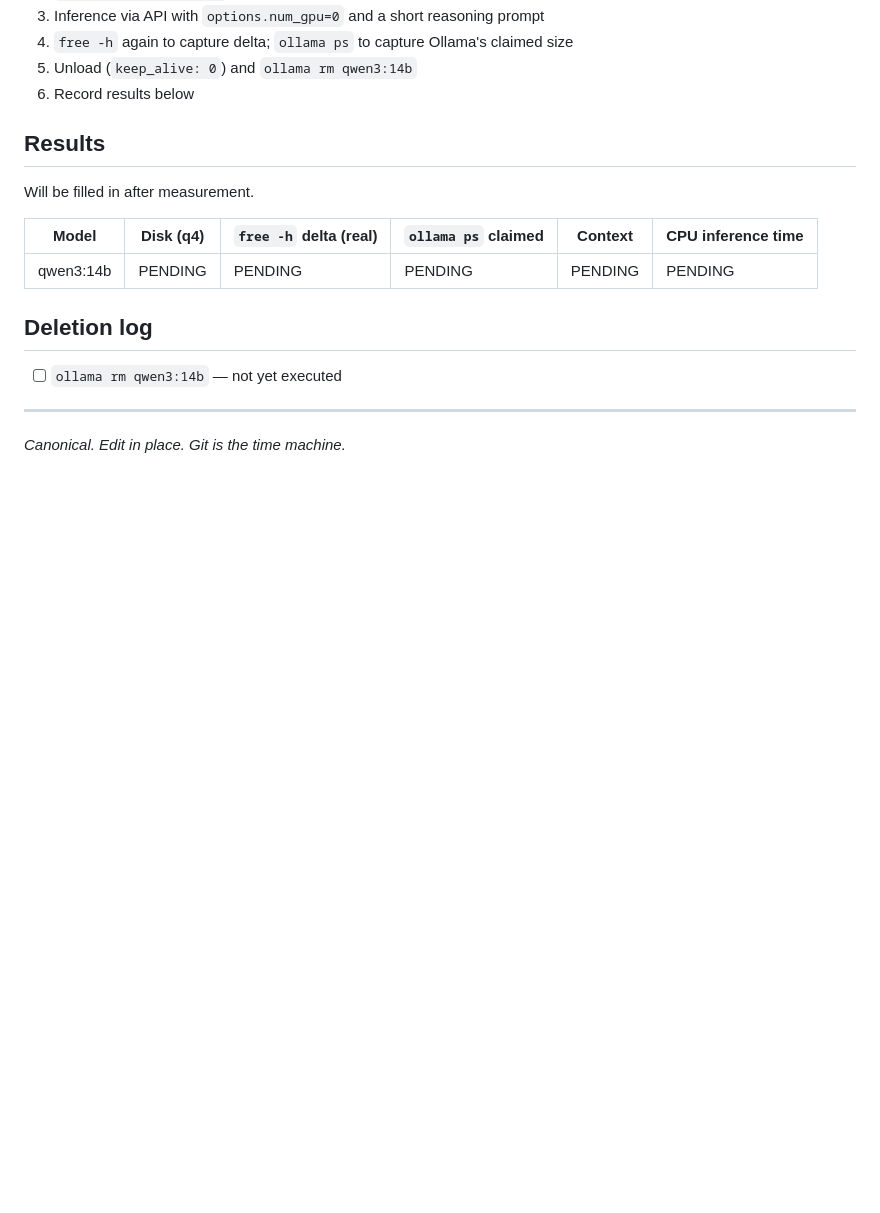
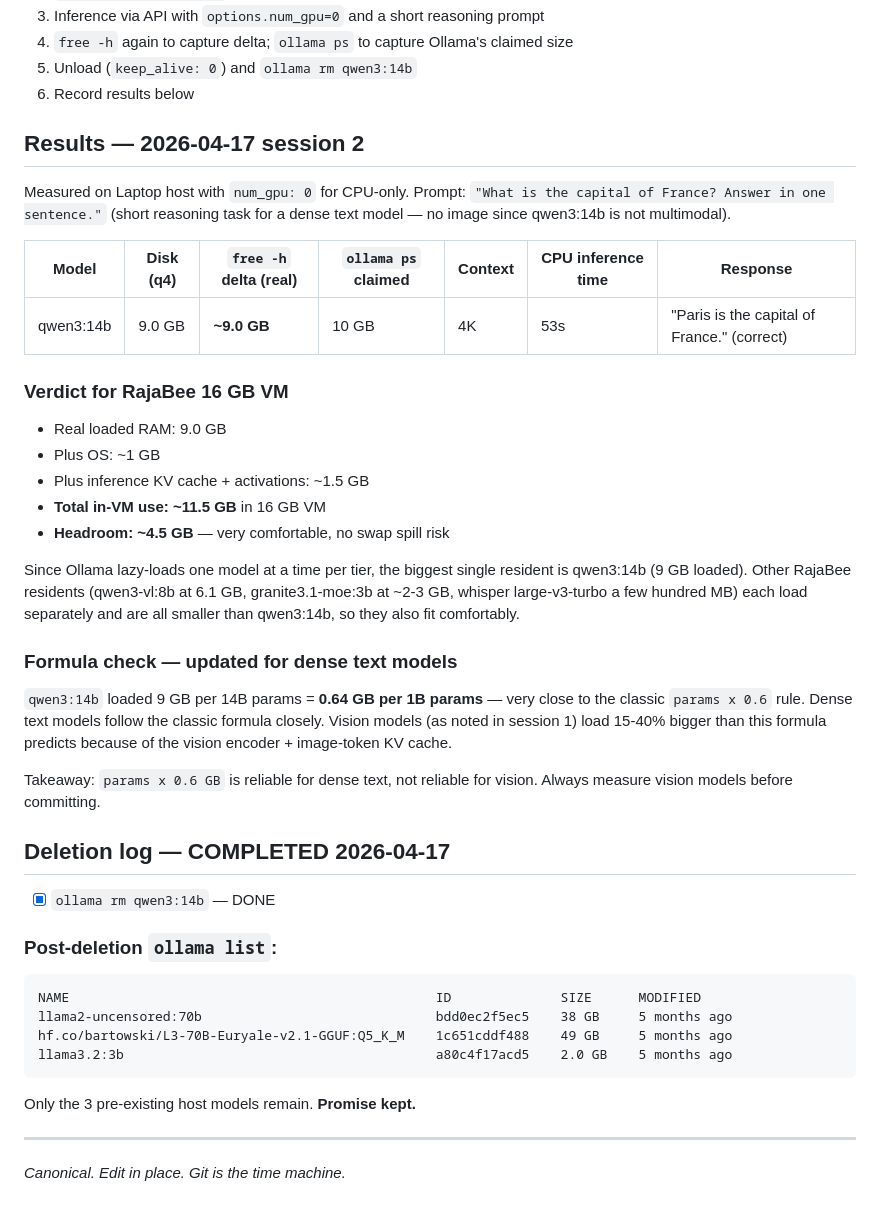
Before and after one commit to strulovitz/KillerBee, a Markdown page: PHASE3_RAM_MEASUREMENT_LOG.md, the part around the change. Drawn GitHub-style; blank space fills up the shorter version.

Commit message:
Phase 3 session 2 results: qwen3:14b = 9 GB loaded, fits RajaBee
Measurement of qwen3:14b on Laptop host, CPU-only (num_gpu: 0):
- free -h delta: ~9 GB real loaded RAM
- ollama ps claimed: 10 GB (4K context)
- Inference: 53s, correct reasoning response
- Fits 16 GB RajaBee VM with ~4.5 GB headroom

Confirms the classic 0.6 GB per 1B params formula is reliable for
dense text models. Vision models still need per-model measurement
because of encoder overhead (shown in session 1).

Model deleted after measurement. Only the 3 pre-existing host models
(llama2-uncensored:70b, L3-70B-Euryale, llama3.2:3b) remain. Promise
kept.

Co-Authored-By: Claude Opus 4.7 (1M context) <noreply@anthropic.com>

````diff
--- a/PHASE3_RAM_MEASUREMENT_LOG.md
+++ b/PHASE3_RAM_MEASUREMENT_LOG.md
@@ -111,17 +111,44 @@ Only the 3 pre-existing host models remain. Test image `/tmp/test_vision.png` al
 5. Unload (`keep_alive: 0`) and `ollama rm qwen3:14b`
 6. Record results below
 
-## Results
+## Results — 2026-04-17 session 2
 
-Will be filled in after measurement.
+Measured on Laptop host with `num_gpu: 0` for CPU-only. Prompt: `"What is the capital of France? Answer in one sentence."` (short reasoning task for a dense text model — no image since qwen3:14b is not multimodal).
 
-| Model | Disk (q4) | `free -h` delta (real) | `ollama ps` claimed | Context | CPU inference time |
-|---|---|---|---|---|---|
-| qwen3:14b | PENDING | PENDING | PENDING | PENDING | PENDING |
+| Model | Disk (q4) | `free -h` delta (real) | `ollama ps` claimed | Context | CPU inference time | Response |
+|---|---|---|---|---|---|---|
+| qwen3:14b | 9.0 GB | **~9.0 GB** | 10 GB | 4K | 53s | "Paris is the capital of France." (correct) |
 
-## Deletion log
+### Verdict for RajaBee 16 GB VM
 
-- [ ] `ollama rm qwen3:14b` — not yet executed
+- Real loaded RAM: 9.0 GB
+- Plus OS: ~1 GB
+- Plus inference KV cache + activations: ~1.5 GB
+- **Total in-VM use: ~11.5 GB** in 16 GB VM
+- **Headroom: ~4.5 GB** — very comfortable, no swap spill risk
+
+Since Ollama lazy-loads one model at a time per tier, the biggest single resident is qwen3:14b (9 GB loaded). Other RajaBee residents (qwen3-vl:8b at 6.1 GB, granite3.1-moe:3b at ~2-3 GB, whisper large-v3-turbo a few hundred MB) each load separately and are all smaller than qwen3:14b, so they also fit comfortably.
+
+### Formula check — updated for dense text models
+
+`qwen3:14b` loaded 9 GB per 14B params = **0.64 GB per 1B params** — very close to the classic `params x 0.6` rule. Dense text models follow the classic formula closely. Vision models (as noted in session 1) load 15-40% bigger than this formula predicts because of the vision encoder + image-token KV cache.
+
+Takeaway: `params x 0.6 GB` is reliable for dense text, not reliable for vision. Always measure vision models before committing.
+
+## Deletion log — COMPLETED 2026-04-17
+
+- [x] `ollama rm qwen3:14b` — DONE
+
+### Post-deletion `ollama list`:
+
+```
+NAME                                               ID              SIZE      MODIFIED
+llama2-uncensored:70b                              bdd0ec2f5ec5    38 GB     5 months ago
+hf.co/bartowski/L3-70B-Euryale-v2.1-GGUF:Q5_K_M    1c651cddf488    49 GB     5 months ago
+llama3.2:3b                                        a80c4f17acd5    2.0 GB    5 months ago
+```
+
+Only the 3 pre-existing host models remain. **Promise kept.**
 
 ---
 
````
